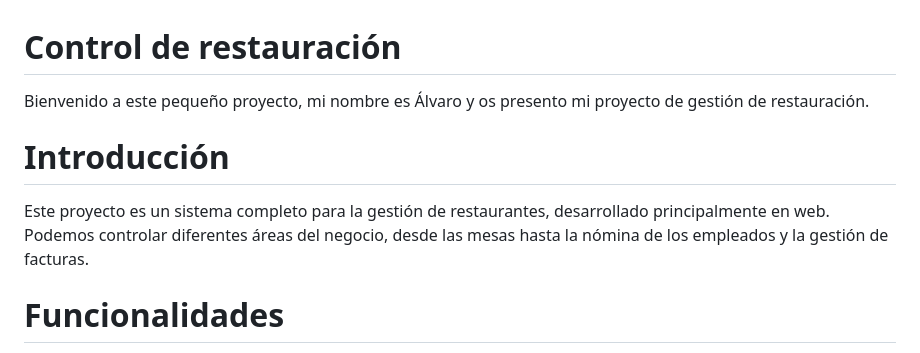
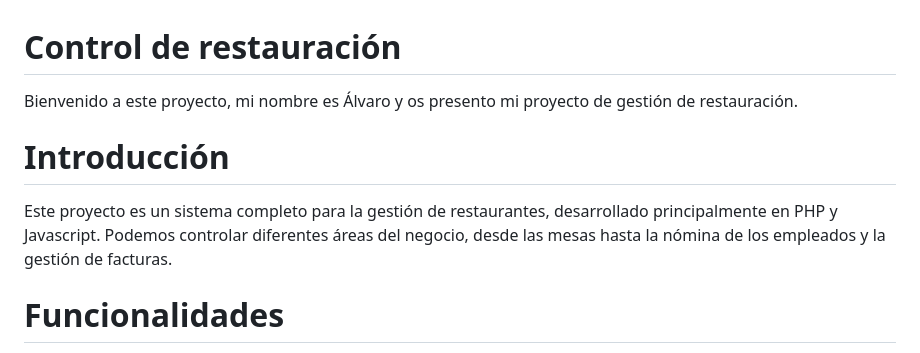
Before and after one commit to Alvarojorgeg/Control-de-restauracion, a Markdown page: README.md, the part around the change. GitHub-like rendering.

```diff
--- a/README.md
+++ b/README.md
@@ -1,9 +1,9 @@
 # Control de restauración
 
-Bienvenido a este pequeño proyecto, mi nombre es Álvaro y os presento mi proyecto de gestión de restauración.
+Bienvenido a este proyecto, mi nombre es Álvaro y os presento mi proyecto de gestión de restauración.
 
 # Introducción
-Este proyecto es un sistema completo para la gestión de restaurantes, desarrollado principalmente en web. Podemos controlar diferentes áreas del negocio, desde las mesas hasta la nómina de los empleados y la gestión de facturas.
+Este proyecto es un sistema completo para la gestión de restaurantes, desarrollado principalmente en PHP y Javascript. Podemos controlar diferentes áreas del negocio, desde las mesas hasta la nómina de los empleados y la gestión de facturas.
 
 # Funcionalidades
 Gestión de Mesas: Controla el estado de las mesas en tiempo real.
```
